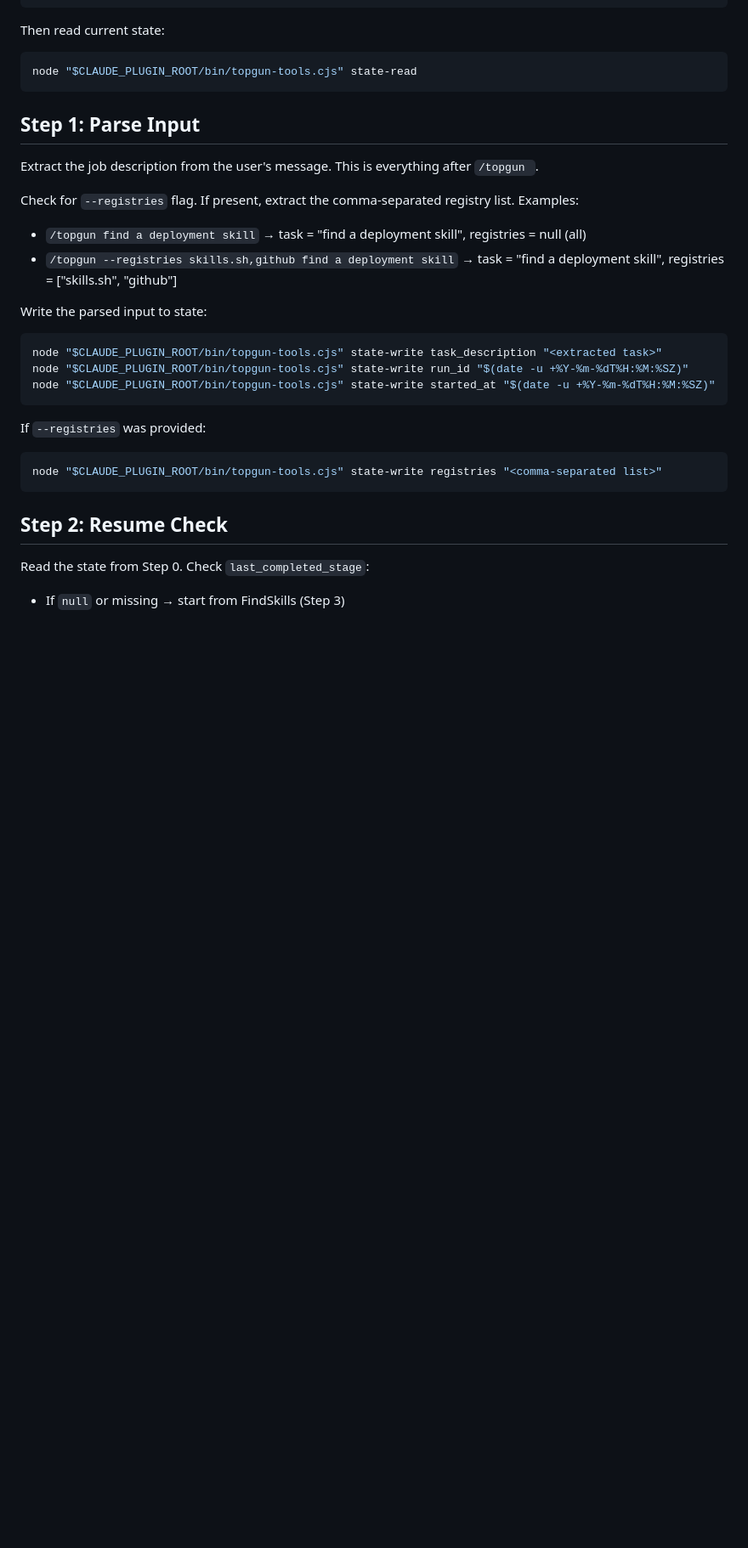
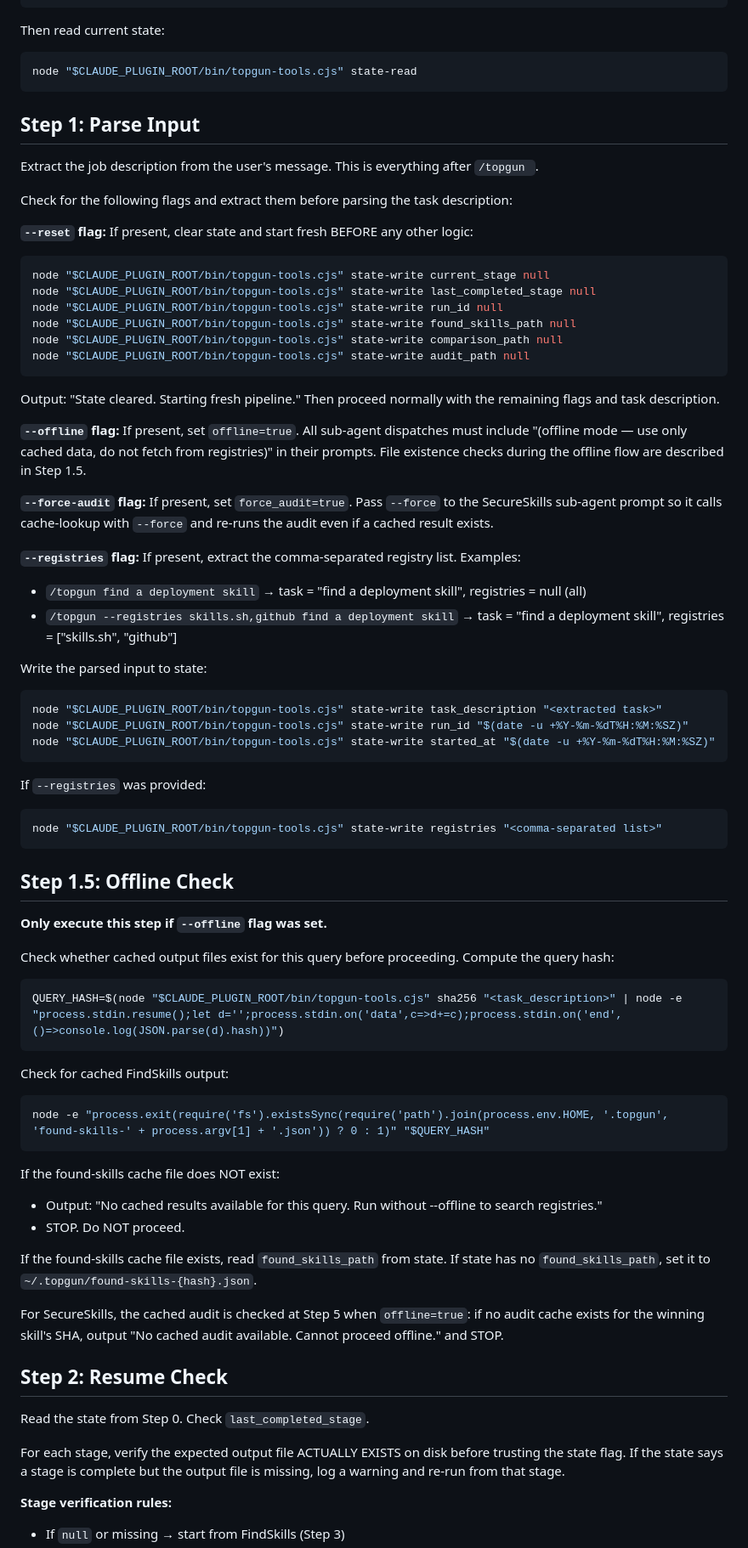
Before and after one commit to alo-labs/topgun, a Markdown page: skills/topgun/SKILL.md, the part around one of its changes. Shown at 85% size. Rendered like a GitHub page; blank space fills up the shorter version.

````diff
--- a/skills/topgun/SKILL.md
+++ b/skills/topgun/SKILL.md
@@ -30,7 +30,24 @@ node "$CLAUDE_PLUGIN_ROOT/bin/topgun-tools.cjs" state-read
 
 Extract the job description from the user's message. This is everything after `/topgun `.
 
-Check for `--registries` flag. If present, extract the comma-separated registry list. Examples:
+Check for the following flags and extract them before parsing the task description:
+
+**`--reset` flag:** If present, clear state and start fresh BEFORE any other logic:
+```bash
+node "$CLAUDE_PLUGIN_ROOT/bin/topgun-tools.cjs" state-write current_stage null
+node "$CLAUDE_PLUGIN_ROOT/bin/topgun-tools.cjs" state-write last_completed_stage null
+node "$CLAUDE_PLUGIN_ROOT/bin/topgun-tools.cjs" state-write run_id null
+node "$CLAUDE_PLUGIN_ROOT/bin/topgun-tools.cjs" state-write found_skills_path null
+node "$CLAUDE_PLUGIN_ROOT/bin/topgun-tools.cjs" state-write comparison_path null
+node "$CLAUDE_PLUGIN_ROOT/bin/topgun-tools.cjs" state-write audit_path null
+```
+Output: "State cleared. Starting fresh pipeline." Then proceed normally with the remaining flags and task description.
+
+**`--offline` flag:** If present, set `offline=true`. All sub-agent dispatches must include "(offline mode — use only cached data, do not fetch from registries)" in their prompts. File existence checks during the offline flow are described in Step 1.5.
+
+**`--force-audit` flag:** If present, set `force_audit=true`. Pass `--force` to the SecureSkills sub-agent prompt so it calls cache-lookup with `--force` and re-runs the audit even if a cached result exists.
+
+**`--registries` flag:** If present, extract the comma-separated registry list. Examples:
 - `/topgun find a deployment skill` → task = "find a deployment skill", registries = null (all)
 - `/topgun --registries skills.sh,github find a deployment skill` → task = "find a deployment skill", registries = ["skills.sh", "github"]
 
@@ -46,7 +63,34 @@ If `--registries` was provided:
 node "$CLAUDE_PLUGIN_ROOT/bin/topgun-tools.cjs" state-write registries "<comma-separated list>"
 ```
 
+## Step 1.5: Offline Check
+
+**Only execute this step if `--offline` flag was set.**
+
+Check whether cached output files exist for this query before proceeding. Compute the query hash:
+```bash
+QUERY_HASH=$(node "$CLAUDE_PLUGIN_ROOT/bin/topgun-tools.cjs" sha256 "<task_description>" | node -e "process.stdin.resume();let d='';process.stdin.on('data',c=>d+=c);process.stdin.on('end',()=>console.log(JSON.parse(d).hash))")
+```
+
+Check for cached FindSkills output:
+```bash
+node -e "process.exit(require('fs').existsSync(require('path').join(process.env.HOME, '.topgun', 'found-skills-' + process.argv[1] + '.json')) ? 0 : 1)" "$QUERY_HASH"
+```
+
+If the found-skills cache file does NOT exist:
+- Output: "No cached results available for this query. Run without --offline to search registries."
+- STOP. Do NOT proceed.
+
+If the found-skills cache file exists, read `found_skills_path` from state. If state has no `found_skills_path`, set it to `~/.topgun/found-skills-{hash}.json`.
+
+For SecureSkills, the cached audit is checked at Step 5 when `offline=true`: if no audit cache exists for the winning skill's SHA, output "No cached audit available. Cannot proceed offline." and STOP.
+
 ## Step 2: Resume Check
 
-Read the state from Step 0. Check `last_completed_stage`:
+Read the state from Step 0. Check `last_completed_stage`.
+
+For each stage, verify the expected output file ACTUALLY EXISTS on disk before trusting the state flag. If the state says a stage is complete but the output file is missing, log a warning and re-run from that stage.
+
+**Stage verification rules:**
+
 - If `null` or missing → start from FindSkills (Step 3)
````
Also changed, not shown: other parts of skills/topgun/SKILL.md (+47 -10 lines).
